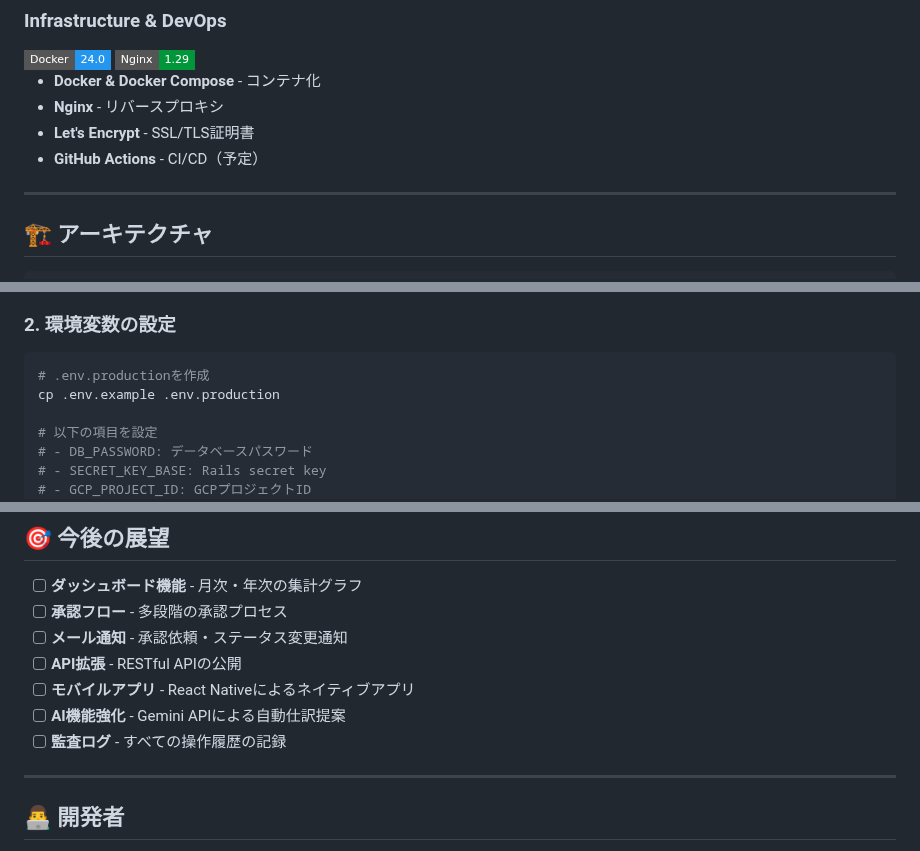
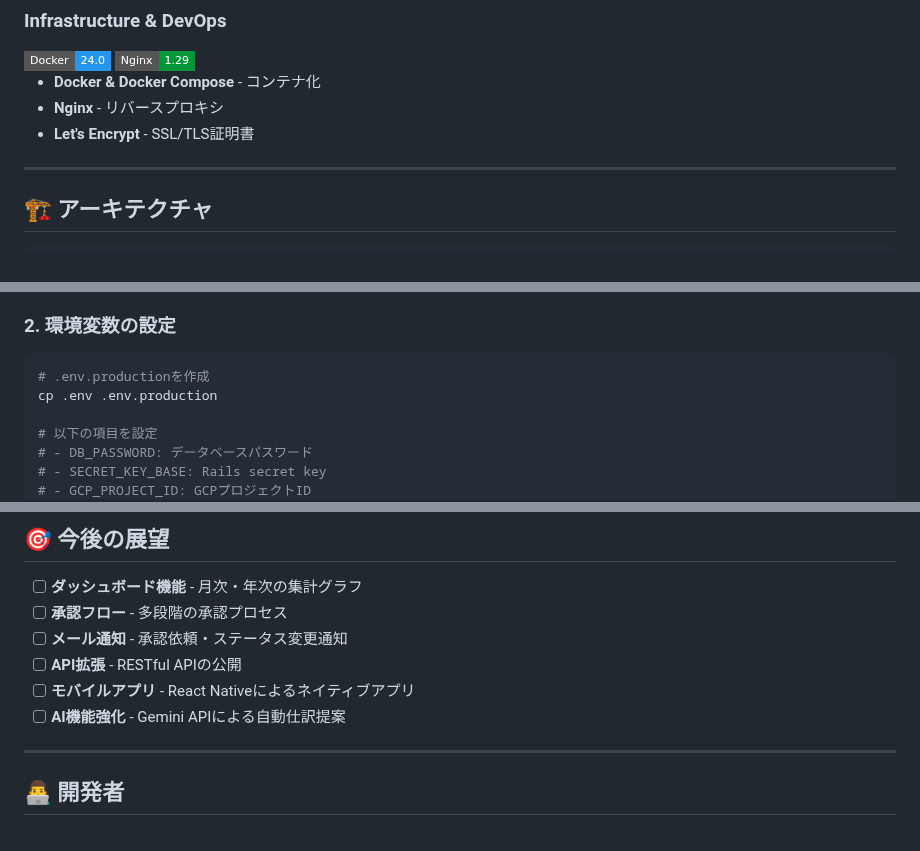
Before and after one commit to Satoru-Oki/starrg89_accounting, a Markdown page: README.md, 3 parts joined by grey strips. Drawn GitHub-style; badges without logos.

````diff
--- a/README.md
+++ b/README.md
@@ -131,7 +131,6 @@
 - **Docker & Docker Compose** - コンテナ化
 - **Nginx** - リバースプロキシ
 - **Let's Encrypt** - SSL/TLS証明書
-- **GitHub Actions** - CI/CD（予定）
 
 ---
 
@@ -228,7 +226,7 @@ cd starrg89_accounting
 ### 2. 環境変数の設定
 ```bash
 # .env.productionを作成
-cp .env.example .env.production
+cp .env .env.production
 
 # 以下の項目を設定
 # - DB_PASSWORD: データベースパスワード
@@ -267,7 +265,6 @@ docker compose -f docker-compose.prod.yml exec backend bundle exec rails db:migr
 - [ ] **API拡張** - RESTful APIの公開
 - [ ] **モバイルアプリ** - React Nativeによるネイティブアプリ
 - [ ] **AI機能強化** - Gemini APIによる自動仕訳提案
-- [ ] **監査ログ** - すべての操作履歴の記録
 
 ---
 
````
Also changed, not shown: other parts of README.md (+0 -1 lines).
